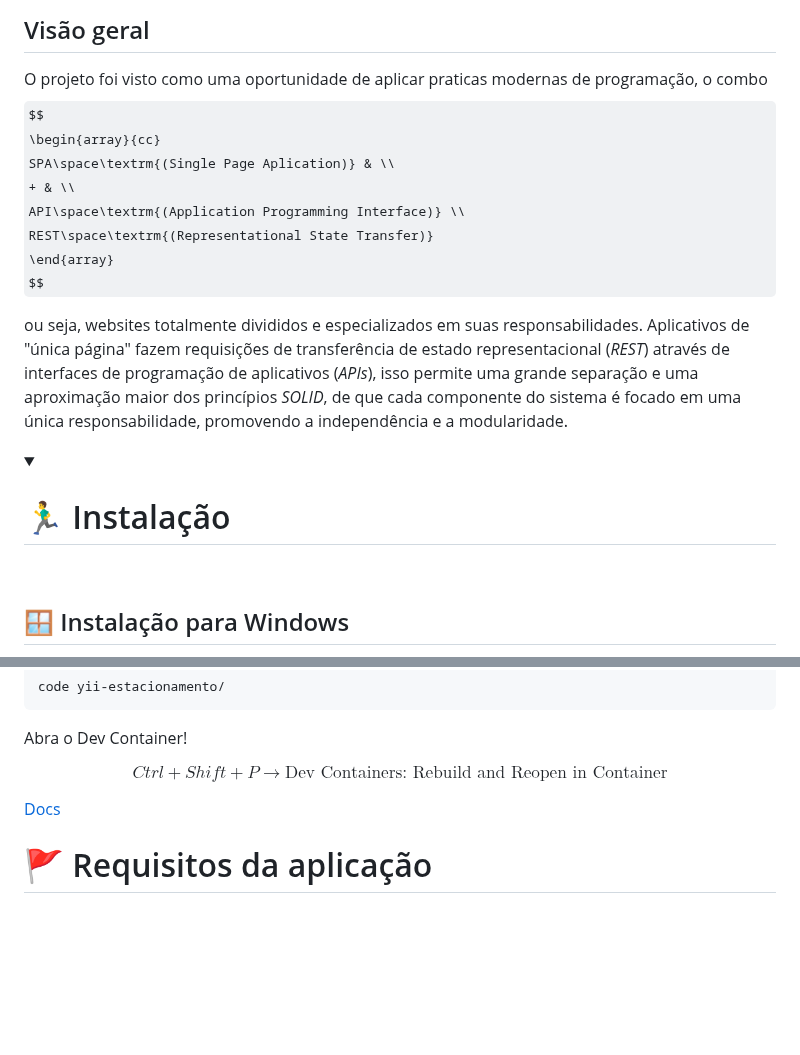
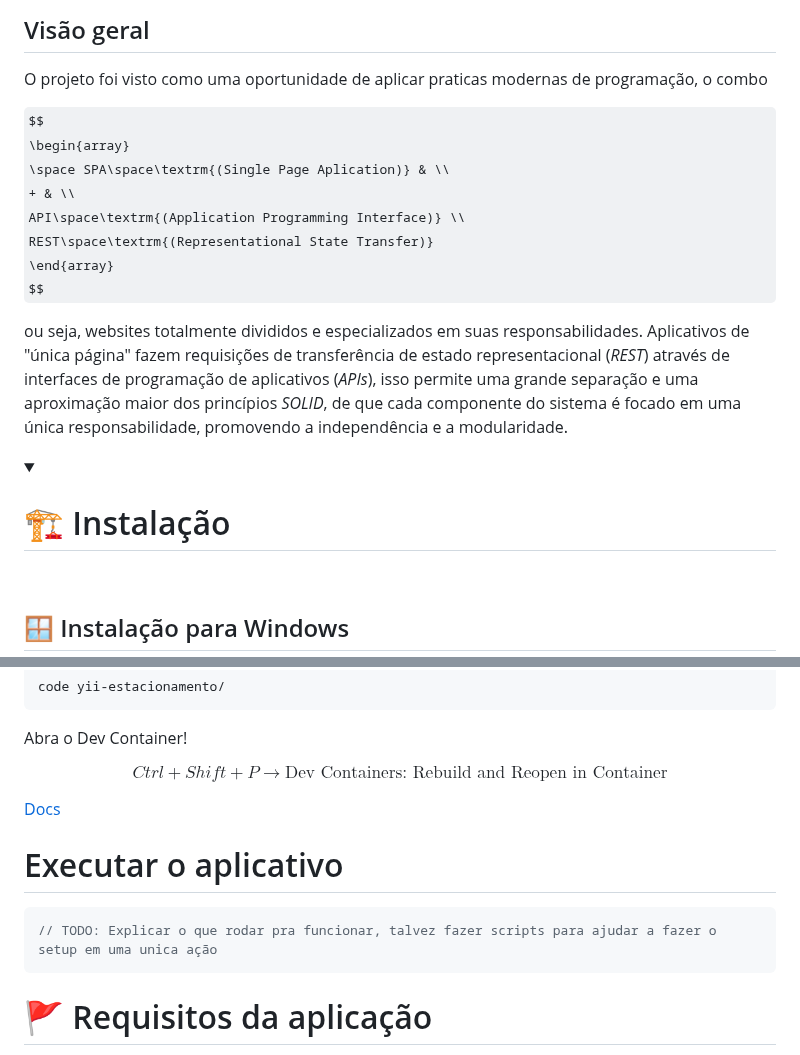
Before and after one commit to joaozenaro/park-hub, a Markdown page: README.md, 2 parts joined by grey strips. Rendered like a GitHub page; folded sections open; some formulas as TeX source; blank space fills up the shorter version.

````diff
--- a/README.md
+++ b/README.md
@@ -46,12 +46,13 @@
 ## Visão geral
 
 O projeto foi visto como uma oportunidade de aplicar praticas modernas de programação, o combo
+
 $$
-\begin{array}{cc}
-  SPA\space\textrm{(Single Page Aplication)} & \\
-  + & \\
-  API\space\textrm{(Application Programming Interface)} \\
-  REST\space\textrm{(Representational State Transfer)}
+\begin{array}
+    \space SPA\space\textrm{(Single Page Aplication)} & \\
+    + & \\
+    API\space\textrm{(Application Programming Interface)} \\
+    REST\space\textrm{(Representational State Transfer)}
 \end{array}
 $$
 
@@ -60,7 +61,7 @@ ou seja, websites totalmente divididos e especializados em suas responsabilidade
 <details>
 <summary>
 
-# 🏃‍♂️ Instalação
+# 🏗️ Instalação
 </summary>
 <br>
 
@@ -126,6 +127,11 @@ $$
 
 </details>
 
+# Executar o aplicativo
+```js
+// TODO: Explicar o que rodar pra funcionar, talvez fazer scripts para ajudar a fazer o setup em uma unica ação
+```
+
 # 🚩 Requisitos da aplicação
 
 * Níveis de acesso (Admin / User)
````
